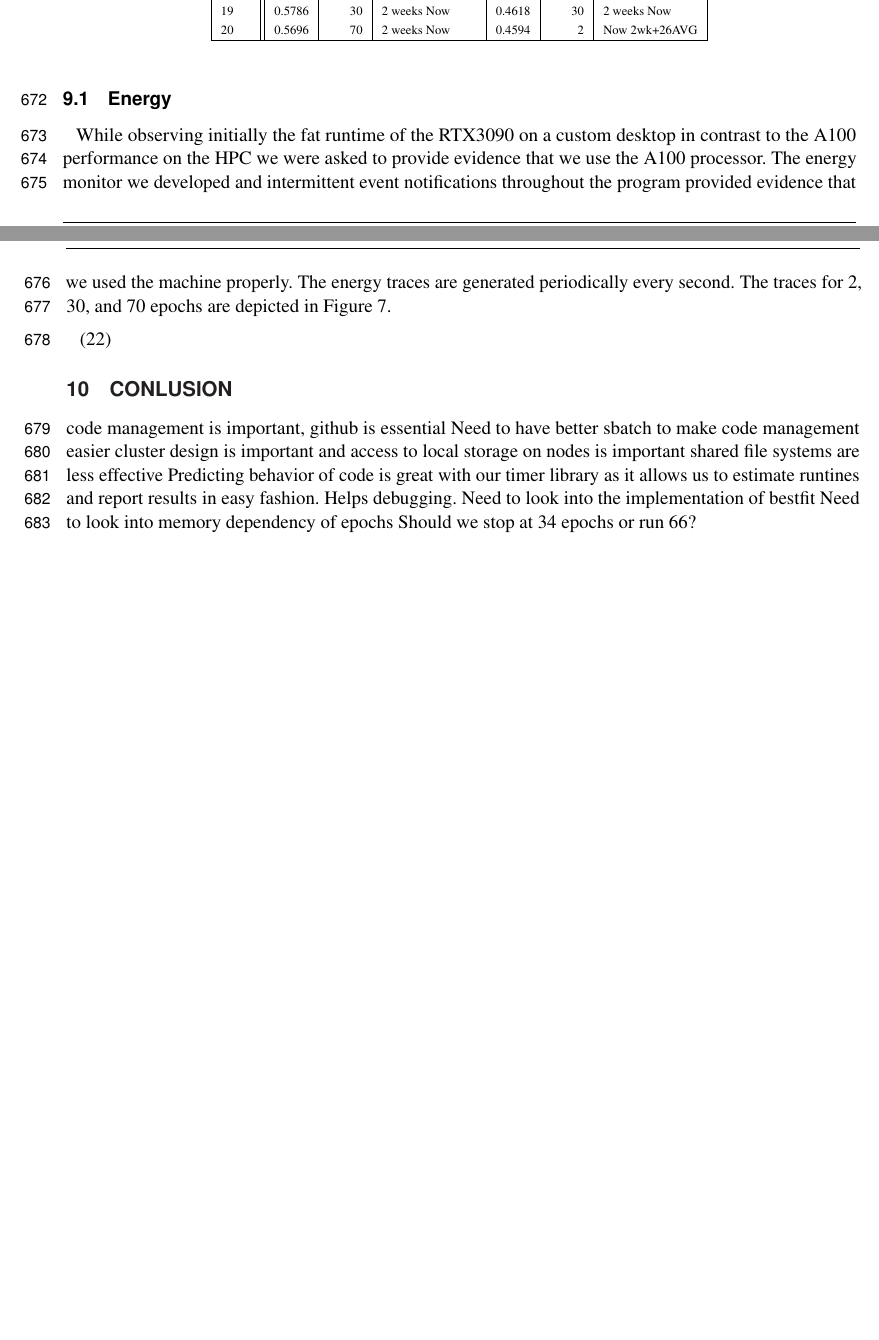
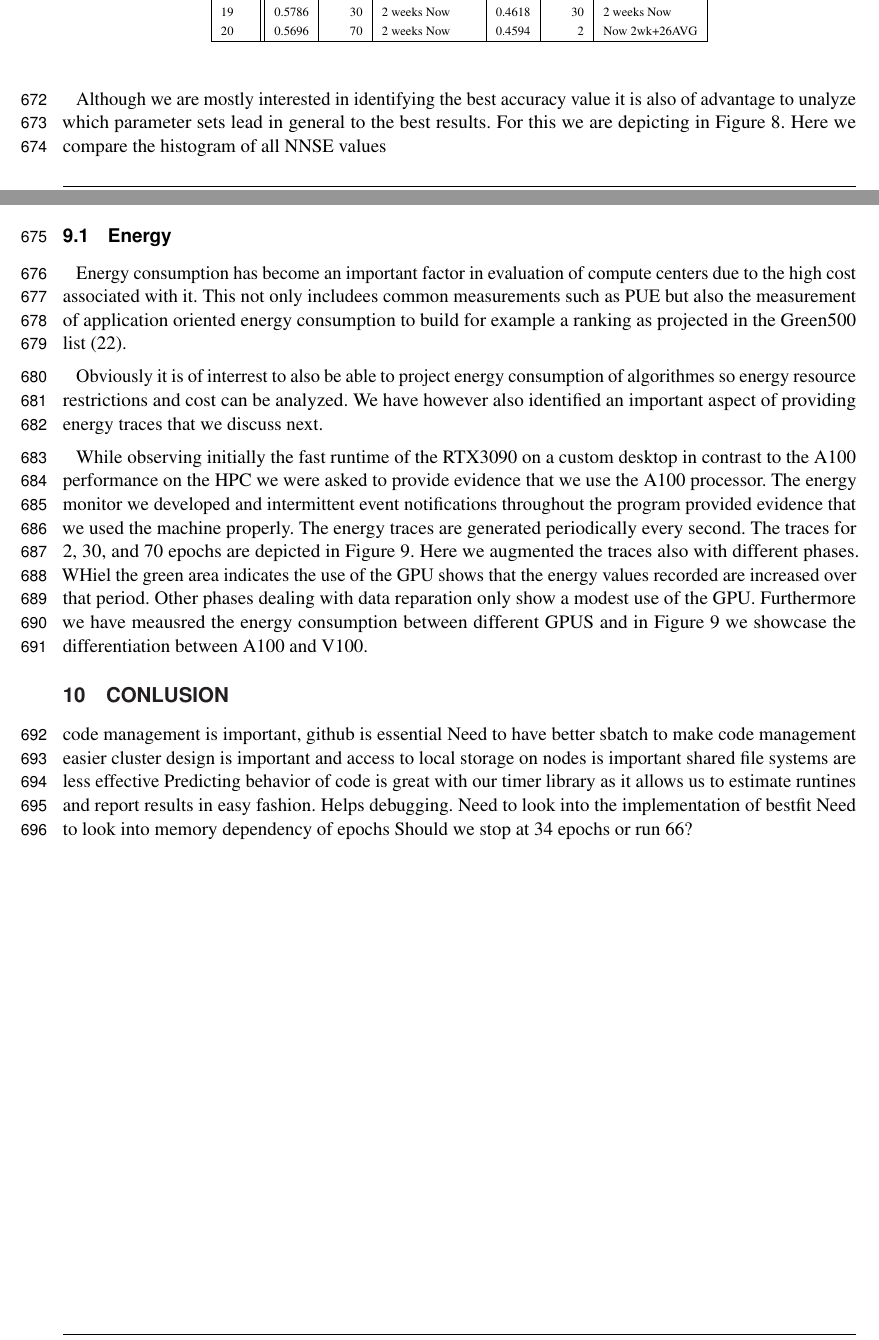
Before and after one commit to cyberaide/paper-frontiers, a LaTeX document (vonLaszewski-frontiers.tex): two parts of pages 23 and 24 of 29 before the commit and two parts of pages 23 and 25 of 30 after it, joined at a grey line, cut so that both start at the same text, the shorter picture padded with empty space. Compiled offline with pdfLaTeX.

Commit message:
accuracy

```diff
--- a/vonLaszewski-frontiers.tex
+++ b/vonLaszewski-frontiers.tex
@@ -1662,4 +1666,8 @@ results using the parameters (epoch=2, Now 2wk+26AVG).
 \end{table}
 
 
-
+Although we are mostly interested in identifying the best accuracy
+value it is also of advantage to unalyze which parameter sets lead in
+general to the best results. For this we are depicting in Figure
+\ref{fig:NNSE-comparison-a100}. Here we compare the histogram of all
+NNSE values
@@ -1666,3 +1695,6 @@ results using the parameters (epoch=2, Now 2wk+26AVG).
+  \label{fig:NNSE-comparison-a100}
+
+\end{figure}
 
 
 
@@ -1670,13 +1702,28 @@ results using the parameters (epoch=2, Now 2wk+26AVG).
 \label{sec:perf-energy}
 
 
-While observing initially the fat runtime of the RTX3090 on a custom
+Energy consumption has become an important factor in evaluation of
+compute centers due to the high cost associated with it. This not only
+includees common measurements such as PUE but also the measurement of
+application oriented energy consumption to build for example a ranking
+as projected in the Green500 list \citep{green500}.
+
+Obviously it is of interrest to also be able to project energy
+consumption of algorithmes so energy resource restrictions and cost
+can be analyzed. We have however also identified an important aspect
+of providing energy traces that we discuss next.
+
+While observing initially the fast runtime of the RTX3090 on a custom
 desktop in contrast to the A100 performance on the HPC we were asked
 to provide evidence that we use the A100 processor. The energy monitor
 we developed and intermittent event notifications throughout the
 program provided evidence that we used the machine properly. The
 energy traces are generated periodically every second. The traces for
 2, 30, and 70 epochs are depicted in Figure \ref{fig:energy-graphs}.
-
-
-\citep{green500}
+Here we augmented the traces also with different phases. WHiel the
+green area indicates the use of the GPU shows that the energy values
+recorded are increased over that period. Other phases dealing with
+data reparation only show a modest use of the GPU. Furthermore we have
+meausred the energy consumption between different GPUS and in Figure
+\ref{fig:energy-graphs} we showcase the differentiation between A100
+and V100.
@@ -1744,6 +1794,3 @@ energy traces are generated periodically every second. The traces for
-  \label{fig:NNSE-comparison-a100}
-
-\end{figure}
 
 
 
```
Also changed, not shown: vonLaszewski-frontiers.tex (76 more changed lines).
